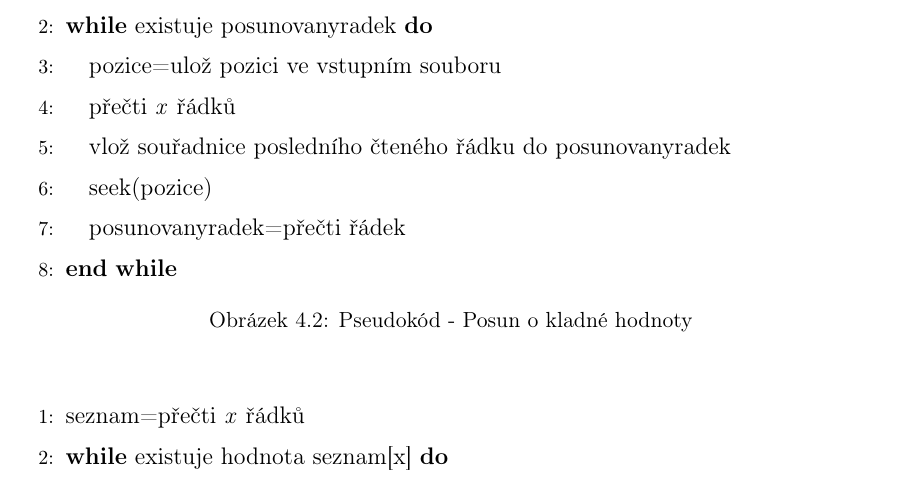
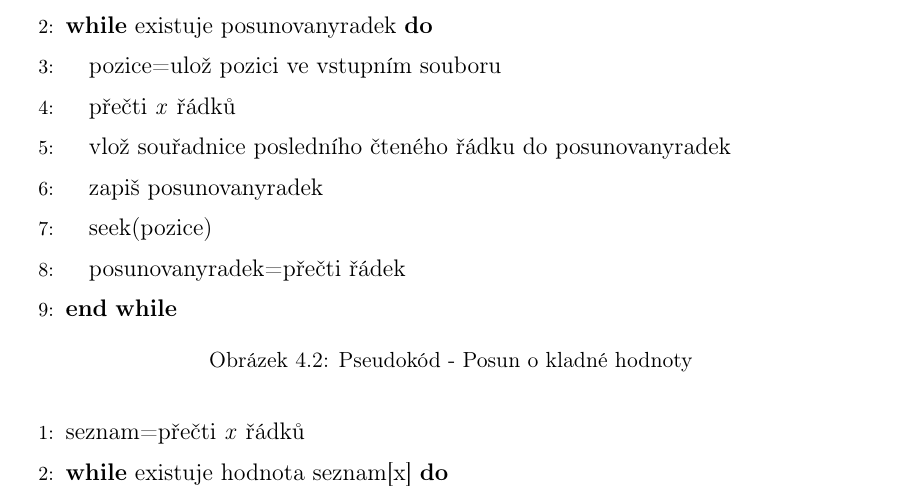
Before and after one commit to ctu-geoforall-lab-projects/bp-pesek-2016, a LaTeX thesis (text/ondrej-pesek-bp-2016.tex, which reads text/4-plugin.tex): part of page 32 of 54, cut so that both start at the same text. Compiled offline with pdfLaTeX.

Commit message:
text pseudocodes update

```diff
--- a/text/4-plugin.tex
+++ b/text/4-plugin.tex
@@ -145,6 +145,7 @@ načteného řádku vložíme do příslušných sloupců prvního čteného ř
     \STATE{pozice=ulož pozici ve vstupním souboru}
     \STATE{přečti \textit{x} řádků}
     \STATE{vlož souřadnice posledního čteného řádku do posunovanyradek}
+    \STATE{zapiš posunovanyradek}
     \STATE{seek(pozice)}
     \STATE{posunovanyradek=přečti řádek}
     \ENDWHILE
```
Also changed, not shown: text/4-plugin.tex (1 more changed lines).
